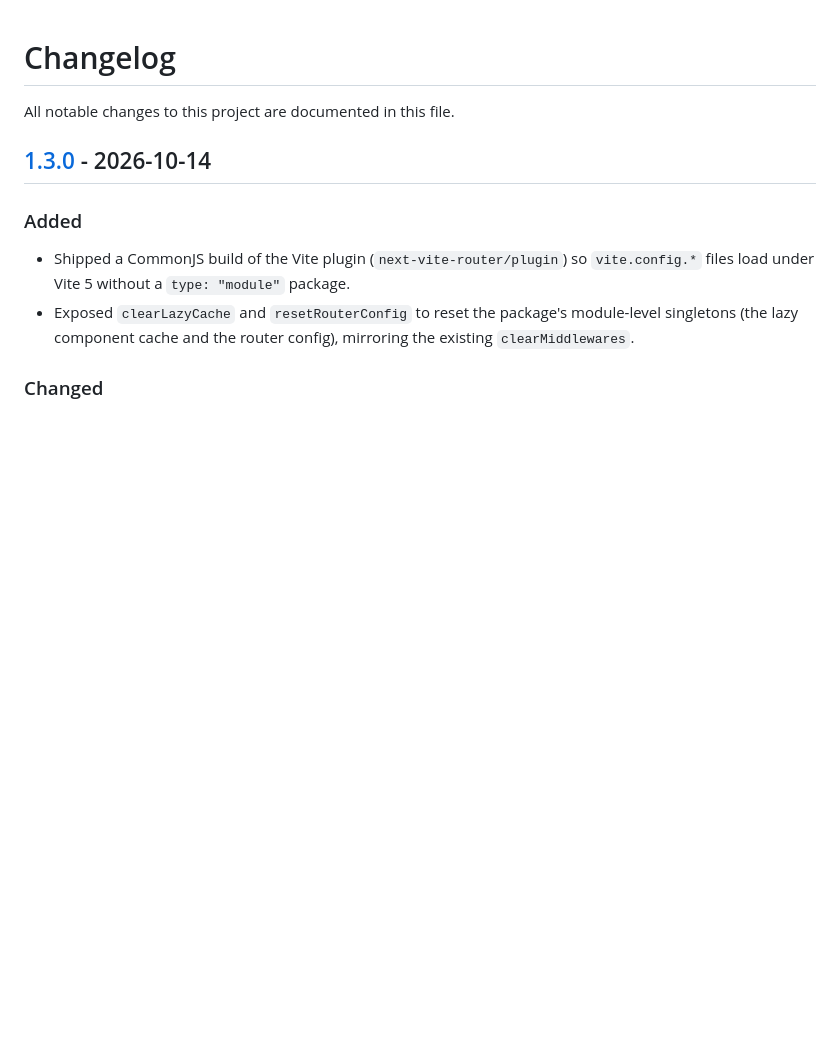
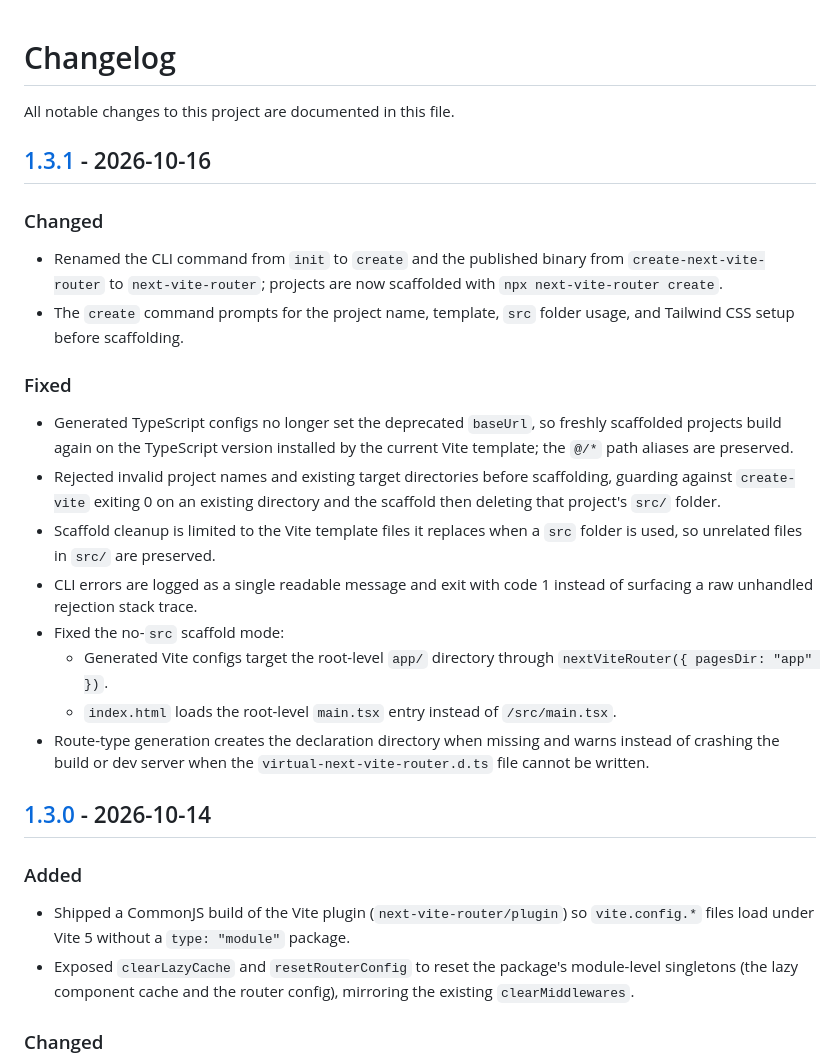
Before and after one commit to Rlzee/next-vite-router, a Markdown page: CHANGELOG.MD, the part around one of its changes. Rendered like a GitHub page; blank space fills up the shorter version.

Commit message:
chore(cli): rename init command to create and improve scaffolding
- Rename CLI command from `init` to `create` and published binary to `next-vite-router`
- Prompt for project name, template, src folder usage, and Tailwind CSS setup during scaffolding
- Remove deprecated `baseUrl` in generated TypeScript configs to fix build issues
- Reject invalid project names and existing directories before scaffolding to prevent data loss
- Limit scaffold cleanup to replaced Vite template files when using a src folder
- Log CLI errors as single readable messages and exit with code 1 to improve error handling
- Fix no-src scaffold mode with correct Vite config targeting and index.html entry
- Ensure route-type generation creates declaration dir and warns instead of crashing on write failure

```diff
--- a/CHANGELOG.MD
+++ b/CHANGELOG.MD
@@ -1,6 +1,37 @@
 # Changelog
 
 All notable changes to this project are documented in this file.
+
+## [1.3.1] - 2026-10-16
+
+### Changed
+
+- Renamed the CLI command from `init` to `create` and the published binary
+  from `create-next-vite-router` to `next-vite-router`; projects are now
+  scaffolded with `npx next-vite-router create`.
+- The `create` command prompts for the project name, template, `src` folder
+  usage, and Tailwind CSS setup before scaffolding.
+
+### Fixed
+
+- Generated TypeScript configs no longer set the deprecated `baseUrl`, so
+  freshly scaffolded projects build again on the TypeScript version installed
+  by the current Vite template; the `@/*` path aliases are preserved.
+- Rejected invalid project names and existing target directories before
+  scaffolding, guarding against `create-vite` exiting 0 on an existing
+  directory and the scaffold then deleting that project's `src/` folder.
+- Scaffold cleanup is limited to the Vite template files it replaces when a
+  `src` folder is used, so unrelated files in `src/` are preserved.
+- CLI errors are logged as a single readable message and exit with code 1
+  instead of surfacing a raw unhandled rejection stack trace.
+- Fixed the no-`src` scaffold mode:
+  - Generated Vite configs target the root-level `app/` directory through
+    `nextViteRouter({ pagesDir: "app" })`.
+  - `index.html` loads the root-level `main.tsx` entry instead of
+    `/src/main.tsx`.
+- Route-type generation creates the declaration directory when missing and
+  warns instead of crashing the build or dev server when the
+  `virtual-next-vite-router.d.ts` file cannot be written.
 
 ## [1.3.0] - 2026-10-14
 
```
Also changed, not shown: other parts of CHANGELOG.MD (+1 -0 lines).
